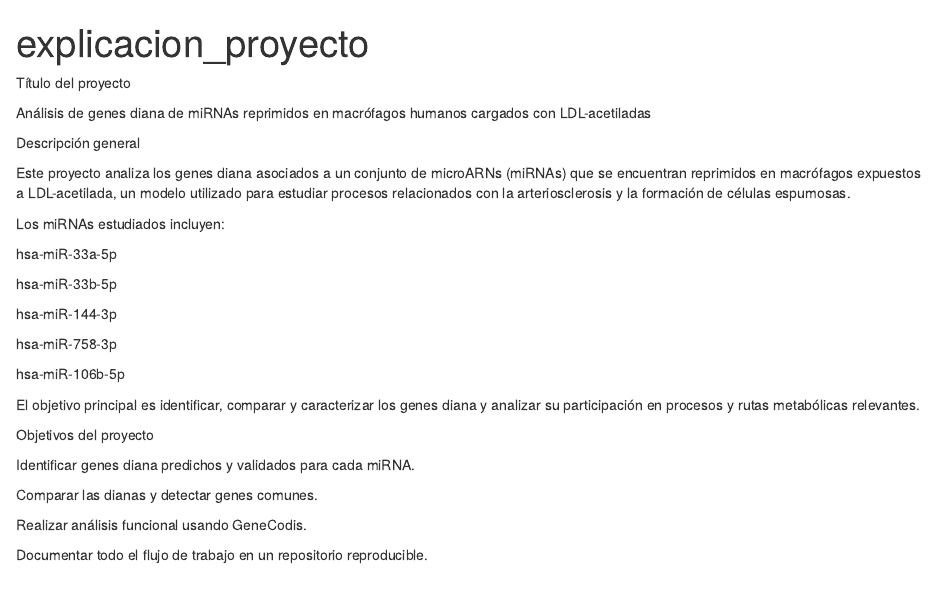
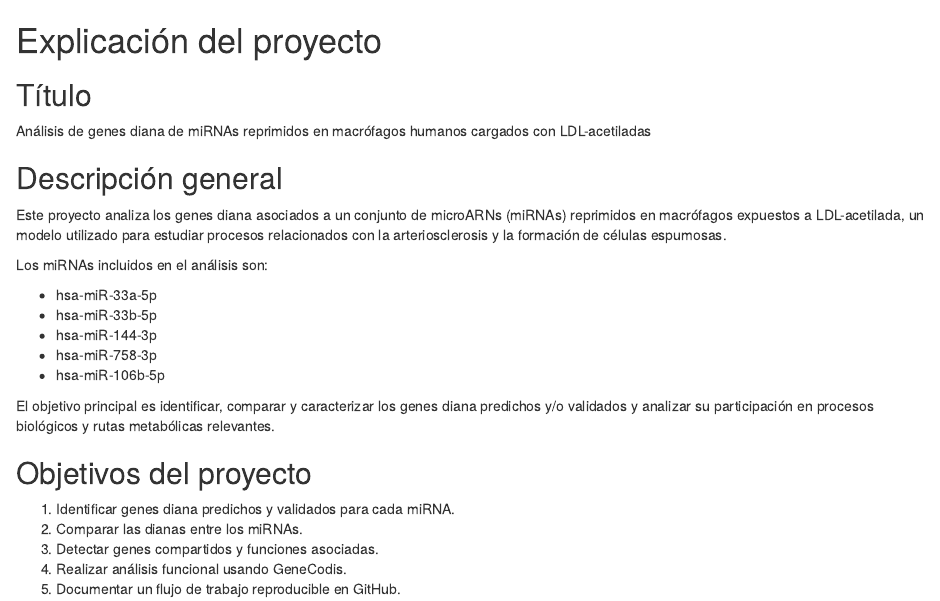
Before and after one commit to diegoamontillaluna/Genes-diana-de-miRNAs-reprimidos-en-macrofagos-cargados-con-LDL-acetiladas, an R Markdown document (explicacion_proyecto.Rmd): the page in a window 1100 px wide, from its top. Rendered offline with R 4.5, knitr and Pandoc, with nearby package versions.

Commit message:
cambios en contenido a formato HTML

```diff
--- a/explicacion_proyecto.Rmd
+++ b/explicacion_proyecto.Rmd
@@ -1,36 +1,24 @@
----
-title: "explicacion_proyecto"
-output: html_document
----
+# Explicación del proyecto
 
-Título del proyecto
-
+## Título
 Análisis de genes diana de miRNAs reprimidos en macrófagos humanos cargados con LDL-acetiladas
 
-Descripción general
+## Descripción general
+Este proyecto analiza los genes diana asociados a un conjunto de microARNs (miRNAs) reprimidos en macrófagos expuestos a LDL-acetilada, un modelo utilizado para estudiar procesos relacionados con la arteriosclerosis y la formación de células espumosas.
 
-Este proyecto analiza los genes diana asociados a un conjunto de microARNs (miRNAs) que se encuentran reprimidos en macrófagos expuestos a LDL-acetilada, un modelo utilizado para estudiar procesos relacionados con la arteriosclerosis y la formación de células espumosas.
+Los miRNAs incluidos en el análisis son:
 
-Los miRNAs estudiados incluyen:
+- hsa-miR-33a-5p
+- hsa-miR-33b-5p
+- hsa-miR-144-3p
+- hsa-miR-758-3p
+- hsa-miR-106b-5p
 
-hsa-miR-33a-5p
+El objetivo principal es identificar, comparar y caracterizar los genes diana predichos y/o validados y analizar su participación en procesos biológicos y rutas metabólicas relevantes.
 
-hsa-miR-33b-5p
-
-hsa-miR-144-3p
-
-hsa-miR-758-3p
-
-hsa-miR-106b-5p
-
-El objetivo principal es identificar, comparar y caracterizar los genes diana y analizar su participación en procesos y rutas metabólicas relevantes.
-
-Objetivos del proyecto
-
-Identificar genes diana predichos y validados para cada miRNA.
-
-Comparar las dianas y detectar genes comunes.
-
-Realizar análisis funcional usando GeneCodis.
-
-Documentar todo el flujo de trabajo en un repositorio reproducible.
+## Objetivos del proyecto
+1. Identificar genes diana predichos y validados para cada miRNA.
+2. Comparar las dianas entre los miRNAs.
+3. Detectar genes compartidos y funciones asociadas.
+4. Realizar análisis funcional usando GeneCodis.
+5. Documentar un flujo de trabajo reproducible en GitHub.
```
